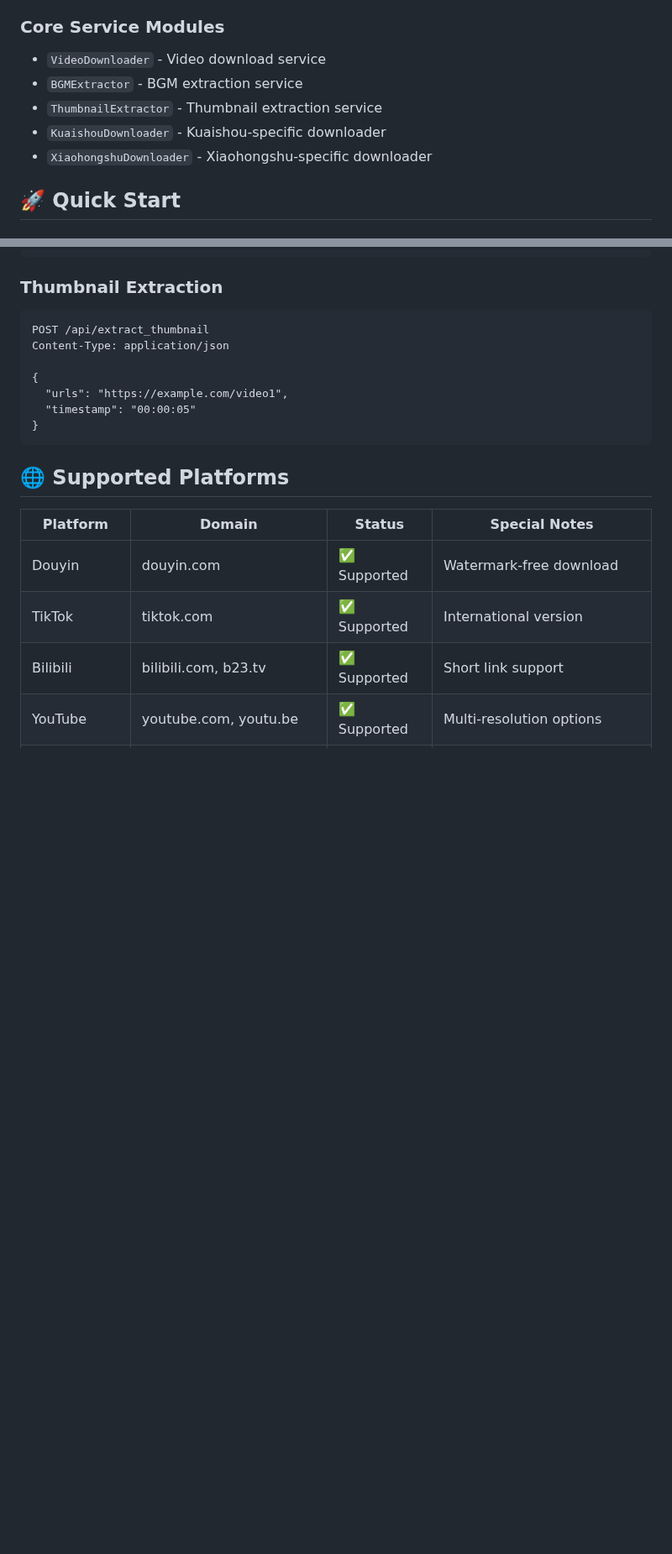
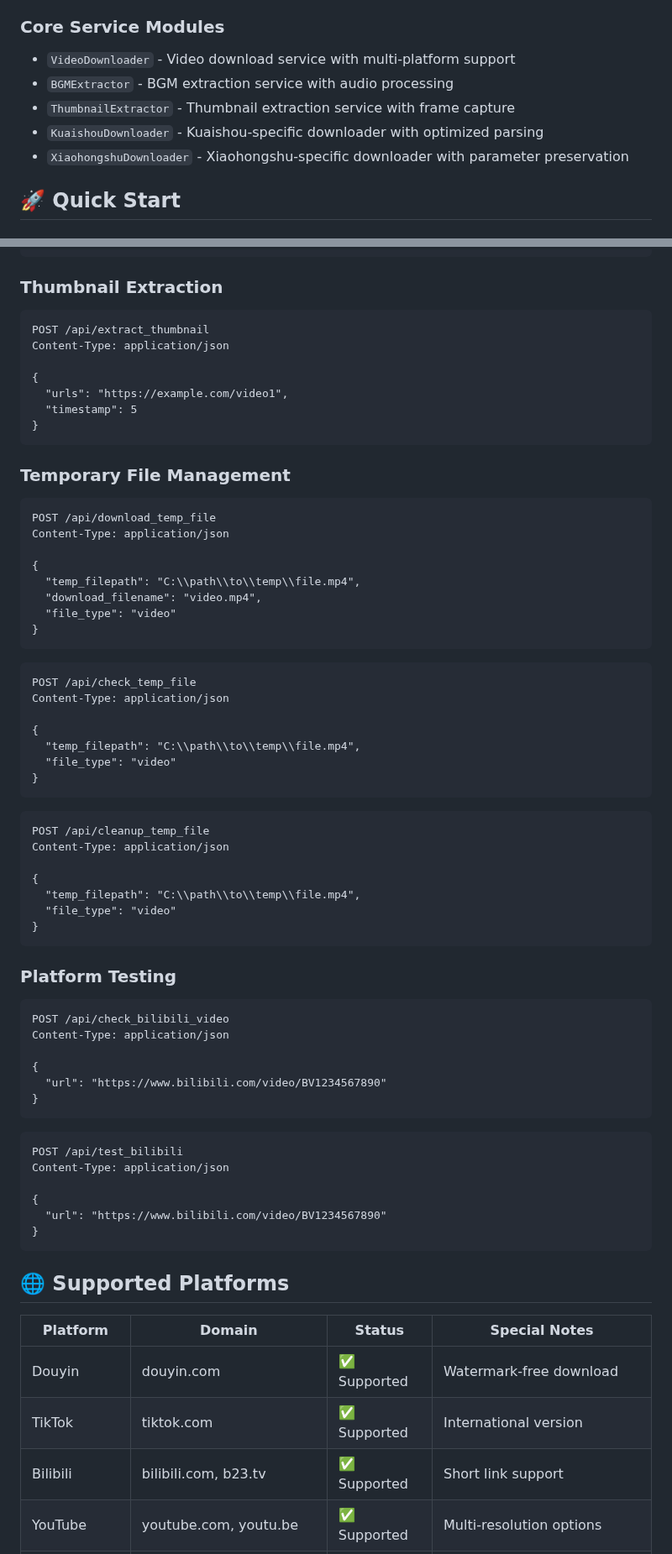
Before and after one commit to iamoceans/FastMedia, a Markdown page: README.md, 2 parts joined by grey strips. Shown at 84% size. Rendered like a GitHub page; blank space fills up the shorter version.

````diff
--- a/README.md
+++ b/README.md
@@ -40,11 +44,11 @@
 - **Environment**: python-dotenv - Environment variable management
 
 ### Core Service Modules
-- `VideoDownloader` - Video download service
-- `BGMExtractor` - BGM extraction service
-- `ThumbnailExtractor` - Thumbnail extraction service
-- `KuaishouDownloader` - Kuaishou-specific downloader
-- `XiaohongshuDownloader` - Xiaohongshu-specific downloader
+- `VideoDownloader` - Video download service with multi-platform support
+- `BGMExtractor` - BGM extraction service with audio processing
+- `ThumbnailExtractor` - Thumbnail extraction service with frame capture
+- `KuaishouDownloader` - Kuaishou-specific downloader with optimized parsing
+- `XiaohongshuDownloader` - Xiaohongshu-specific downloader with parameter preservation
 
 ## 🚀 Quick Start
 
@@ -164,7 +192,58 @@ Content-Type: application/json
 
 {
   "urls": "https://example.com/video1",
-  "timestamp": "00:00:05"
+  "timestamp": 5
+}
+```
+
+### Temporary File Management
+```http
+POST /api/download_temp_file
+Content-Type: application/json
+
+{
+  "temp_filepath": "C:\\path\\to\\temp\\file.mp4",
+  "download_filename": "video.mp4",
+  "file_type": "video"
+}
+```
+
+```http
+POST /api/check_temp_file
+Content-Type: application/json
+
+{
+  "temp_filepath": "C:\\path\\to\\temp\\file.mp4",
+  "file_type": "video"
+}
+```
+
+```http
+POST /api/cleanup_temp_file
+Content-Type: application/json
+
+{
+  "temp_filepath": "C:\\path\\to\\temp\\file.mp4",
+  "file_type": "video"
+}
+```
+
+### Platform Testing
+```http
+POST /api/check_bilibili_video
+Content-Type: application/json
+
+{
+  "url": "https://www.bilibili.com/video/BV1234567890"
+}
+```
+
+```http
+POST /api/test_bilibili
+Content-Type: application/json
+
+{
+  "url": "https://www.bilibili.com/video/BV1234567890"
 }
 ```
 
````
Also changed, not shown: other parts of README.md (+28 -0 lines), README_CN.md (+9 -3 lines).
